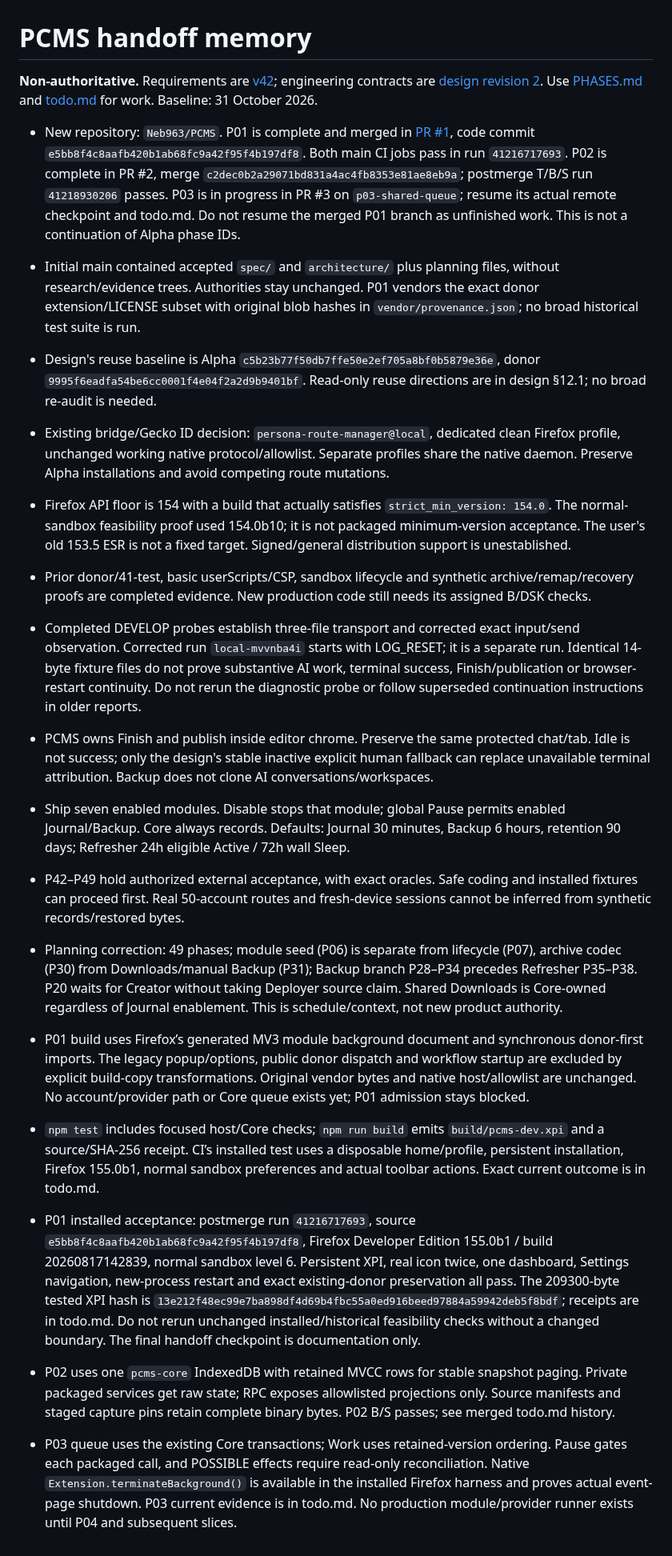
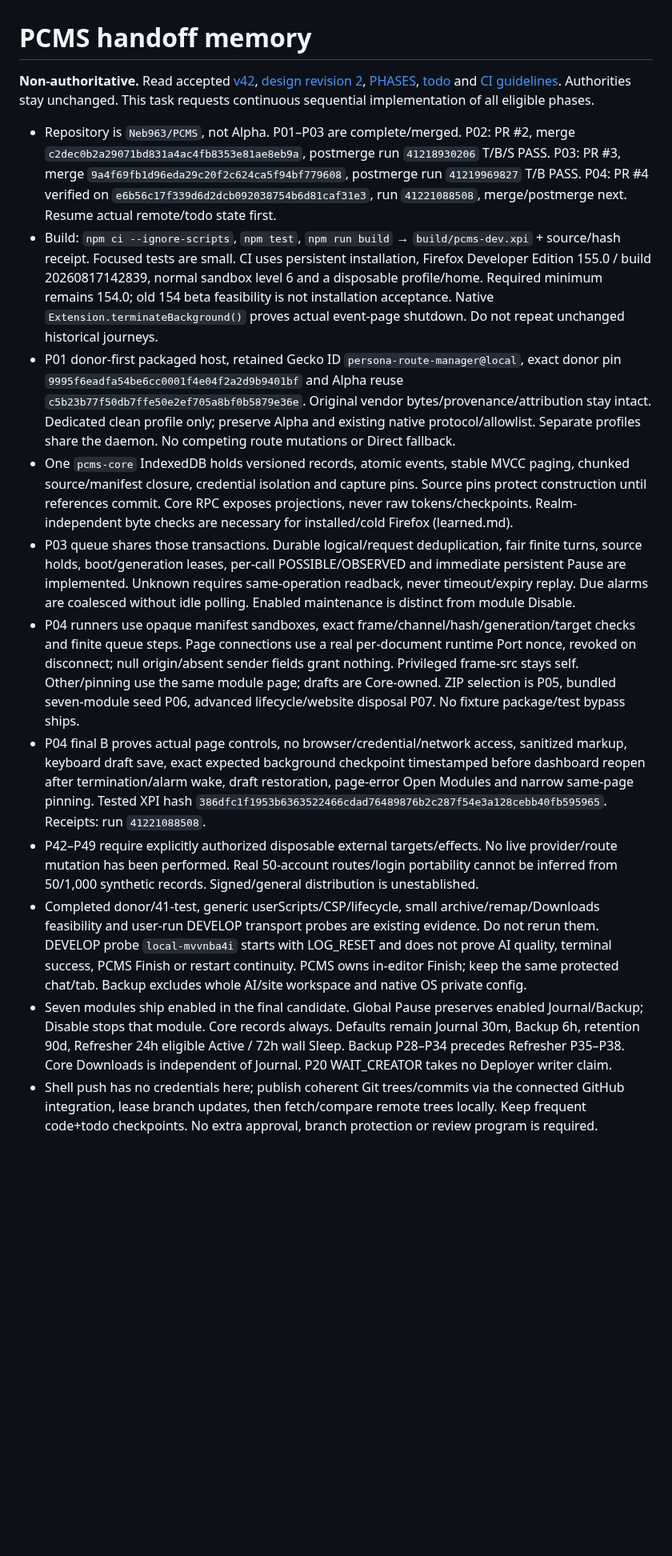
Before and after one commit to Neb963/PCMS, a Markdown page: memory.md, the part around the change. Shown at 80% size. GitHub-like rendering; blank space fills up the shorter version.

Commit message:
docs: record verified P04 sandbox and installed module evidence

```diff
--- a/memory.md
+++ b/memory.md
@@ -1,25 +1,15 @@
 # PCMS handoff memory
 
-**Non-authoritative.** Requirements are [v42](spec/PCMS-Working-Draft-v42.md); engineering contracts are [design revision 2](architecture/design.md). Use [PHASES.md](PHASES.md) and [todo.md](todo.md) for work. Baseline: 31 October 2026.
+**Non-authoritative.** Read accepted [v42](spec/PCMS-Working-Draft-v42.md), [design revision 2](architecture/design.md), [PHASES](PHASES.md), [todo](todo.md) and [CI guidelines](CI-GUIDELINES.md). Authorities stay unchanged. This task requests continuous sequential implementation of all eligible phases.
 
-- New repository: `Neb963/PCMS`. P01 is complete and merged in [PR #1](https://github.com/Neb963/PCMS/pull/1), code commit `e5bb8f4c8aafb420b1ab68fc9a42f95f4b197df8`. Both main CI jobs pass in run `41216717693`. P02 is complete in PR #2, merge `c2dec0b2a29071bd831a4ac4fb8353e81ae8eb9a`; postmerge T/B/S run `41218930206` passes. P03 is in progress in PR #3 on `p03-shared-queue`; resume its actual remote checkpoint and todo.md. Do not resume the merged P01 branch as unfinished work. This is not a continuation of Alpha phase IDs.
-- Initial main contained accepted `spec/` and `architecture/` plus planning files, without research/evidence trees. Authorities stay unchanged. P01 vendors the exact donor extension/LICENSE subset with original blob hashes in `vendor/provenance.json`; no broad historical test suite is run.
-- Design's reuse baseline is Alpha `c5b23b77f50db7ffe50e2ef705a8bf0b5879e36e`, donor `9995f6eadfa54be6cc0001f4e04f2a2d9b9401bf`. Read-only reuse directions are in design §12.1; no broad re-audit is needed.
-- Existing bridge/Gecko ID decision: `persona-route-manager@local`, dedicated clean Firefox profile, unchanged working native protocol/allowlist. Separate profiles share the native daemon. Preserve Alpha installations and avoid competing route mutations.
-- Firefox API floor is 154 with a build that actually satisfies `strict_min_version: 154.0`. The normal-sandbox feasibility proof used 154.0b10; it is not packaged minimum-version acceptance. The user's old 153.5 ESR is not a fixed target. Signed/general distribution support is unestablished.
-- Prior donor/41-test, basic userScripts/CSP, sandbox lifecycle and synthetic archive/remap/recovery proofs are completed evidence. New production code still needs its assigned B/DSK checks.
-- Completed DEVELOP probes establish three-file transport and corrected exact input/send observation. Corrected run `local-mvvnba4i` starts with LOG_RESET; it is a separate run. Identical 14-byte fixture files do not prove substantive AI work, terminal success, Finish/publication or browser-restart continuity. Do not rerun the diagnostic probe or follow superseded continuation instructions in older reports.
-- PCMS owns Finish and publish inside editor chrome. Preserve the same protected chat/tab. Idle is not success; only the design's stable inactive explicit human fallback can replace unavailable terminal attribution. Backup does not clone AI conversations/workspaces.
-- Ship seven enabled modules. Disable stops that module; global Pause permits enabled Journal/Backup. Core always records. Defaults: Journal 30 minutes, Backup 6 hours, retention 90 days; Refresher 24h eligible Active / 72h wall Sleep.
-- P42–P49 hold authorized external acceptance, with exact oracles. Safe coding and installed fixtures can proceed first. Real 50-account routes and fresh-device sessions cannot be inferred from synthetic records/restored bytes.
-
-- Planning correction: 49 phases; module seed (P06) is separate from lifecycle (P07), archive codec (P30) from Downloads/manual Backup (P31); Backup branch P28–P34 precedes Refresher P35–P38. P20 waits for Creator without taking Deployer source claim. Shared Downloads is Core-owned regardless of Journal enablement. This is schedule/context, not new product authority.
-
-- P01 build uses Firefox’s generated MV3 module background document and synchronous donor-first imports. The legacy popup/options, public donor dispatch and workflow startup are excluded by explicit build-copy transformations. Original vendor bytes and native host/allowlist are unchanged. No account/provider path or Core queue exists yet; P01 admission stays blocked.
-- `npm test` includes focused host/Core checks; `npm run build` emits `build/pcms-dev.xpi` and a source/SHA-256 receipt. CI’s installed test uses a disposable home/profile, persistent installation, Firefox 155.0b1, normal sandbox preferences and actual toolbar actions. Exact current outcome is in todo.md.
-
-- P01 installed acceptance: postmerge run `41216717693`, source `e5bb8f4c8aafb420b1ab68fc9a42f95f4b197df8`, Firefox Developer Edition 155.0b1 / build 20260817142839, normal sandbox level 6. Persistent XPI, real icon twice, one dashboard, Settings navigation, new-process restart and exact existing-donor preservation all pass. The 209300-byte tested XPI hash is `13e212f48ec99e7ba898df4d69b4fbc55a0ed916beed97884a59942deb5f8bdf`; receipts are in todo.md. Do not rerun unchanged installed/historical feasibility checks without a changed boundary. The final handoff checkpoint is documentation only.
-
-- P02 uses one `pcms-core` IndexedDB with retained MVCC rows for stable snapshot paging. Private packaged services get raw state; RPC exposes allowlisted projections only. Source manifests and staged capture pins retain complete binary bytes. P02 B/S passes; see merged todo.md history.
-
-- P03 queue uses the existing Core transactions; Work uses retained-version ordering. Pause gates each packaged call, and POSSIBLE effects require read-only reconciliation. Native `Extension.terminateBackground()` is available in the installed Firefox harness and proves actual event-page shutdown. P03 current evidence is in todo.md. No production module/provider runner exists until P04 and subsequent slices.
+- Repository is `Neb963/PCMS`, not Alpha. P01–P03 are complete/merged. P02: PR #2, merge `c2dec0b2a29071bd831a4ac4fb8353e81ae8eb9a`, postmerge run `41218930206` T/B/S PASS. P03: PR #3, merge `9a4f69fb1d96eda29c20f2c624ca5f94bf779608`, postmerge run `41219969827` T/B PASS. P04: PR #4 verified on `e6b56c17f339d6d2dcb092038754b6d81caf31e3`, run `41221088508`, merge/postmerge next. Resume actual remote/todo state first.
+- Build: `npm ci --ignore-scripts`, `npm test`, `npm run build` → `build/pcms-dev.xpi` + source/hash receipt. Focused tests are small. CI uses persistent installation, Firefox Developer Edition 155.0 / build 20260817142839, normal sandbox level 6 and a disposable profile/home. Required minimum remains 154.0; old 154 beta feasibility is not installation acceptance. Native `Extension.terminateBackground()` proves actual event-page shutdown. Do not repeat unchanged historical journeys.
+- P01 donor-first packaged host, retained Gecko ID `persona-route-manager@local`, exact donor pin `9995f6eadfa54be6cc0001f4e04f2a2d9b9401bf` and Alpha reuse `c5b23b77f50db7ffe50e2ef705a8bf0b5879e36e`. Original vendor bytes/provenance/attribution stay intact. Dedicated clean profile only; preserve Alpha and existing native protocol/allowlist. Separate profiles share the daemon. No competing route mutations or Direct fallback.
+- One `pcms-core` IndexedDB holds versioned records, atomic events, stable MVCC paging, chunked source/manifest closure, credential isolation and capture pins. Source pins protect construction until references commit. Core RPC exposes projections, never raw tokens/checkpoints. Realm-independent byte checks are necessary for installed/cold Firefox (learned.md).
+- P03 queue shares those transactions. Durable logical/request deduplication, fair finite turns, source holds, boot/generation leases, per-call POSSIBLE/OBSERVED and immediate persistent Pause are implemented. Unknown requires same-operation readback, never timeout/expiry replay. Due alarms are coalesced without idle polling. Enabled maintenance is distinct from module Disable.
+- P04 runners use opaque manifest sandboxes, exact frame/channel/hash/generation/target checks and finite queue steps. Page connections use a real per-document runtime Port nonce, revoked on disconnect; null origin/absent sender fields grant nothing. Privileged frame-src stays self. Other/pinning use the same module page; drafts are Core-owned. ZIP selection is P05, bundled seven-module seed P06, advanced lifecycle/website disposal P07. No fixture package/test bypass ships.
+- P04 final B proves actual page controls, no browser/credential/network access, sanitized markup, keyboard draft save, exact expected background checkpoint timestamped before dashboard reopen after termination/alarm wake, draft restoration, page-error Open Modules and narrow same-page pinning. Tested XPI hash `386dfc1f1953b6363522466cdad76489876b2c287f54e3a128cebb40fb595965`. Receipts: run `41221088508`.
+- P42–P49 require explicitly authorized disposable external targets/effects. No live provider/route mutation has been performed. Real 50-account routes/login portability cannot be inferred from 50/1,000 synthetic records. Signed/general distribution is unestablished.
+- Completed donor/41-test, generic userScripts/CSP/lifecycle, small archive/remap/Downloads feasibility and user-run DEVELOP transport probes are existing evidence. Do not rerun them. DEVELOP probe `local-mvvnba4i` starts with LOG_RESET and does not prove AI quality, terminal success, PCMS Finish or restart continuity. PCMS owns in-editor Finish; keep the same protected chat/tab. Backup excludes whole AI/site workspace and native OS private config.
+- Seven modules ship enabled in the final candidate. Global Pause preserves enabled Journal/Backup; Disable stops that module. Core records always. Defaults remain Journal 30m, Backup 6h, retention 90d, Refresher 24h eligible Active / 72h wall Sleep. Backup P28–P34 precedes Refresher P35–P38. Core Downloads is independent of Journal. P20 WAIT_CREATOR takes no Deployer writer claim.
+- Shell push has no credentials here; publish coherent Git trees/commits via the connected GitHub integration, lease branch updates, then fetch/compare remote trees locally. Keep frequent code+todo checkpoints. No extra approval, branch protection or review program is required.
```
Also changed, not shown: todo.md (+5 -3 lines).
